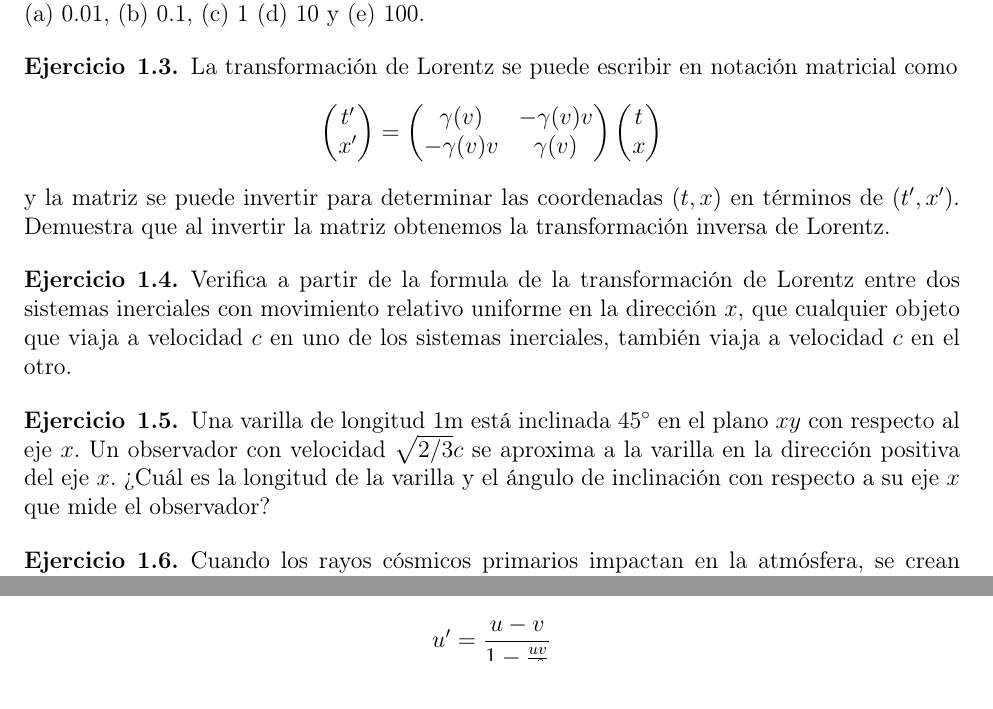
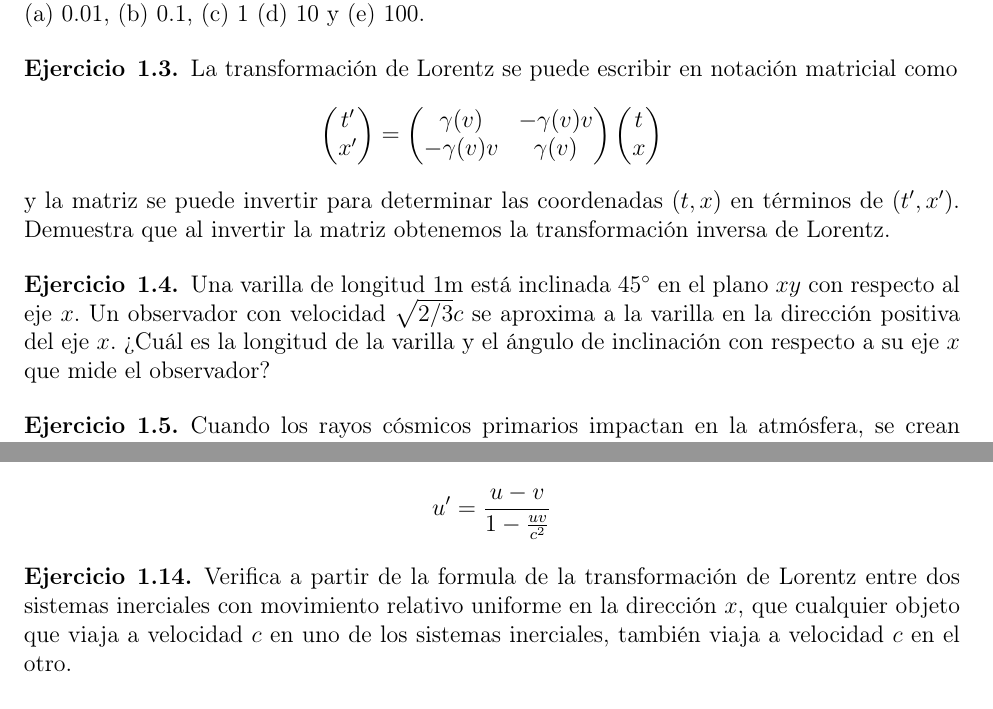
Before and after one commit to inaki-ortizdelandaluce/relatividad-general-2025, a LaTeX document (problemas/GR25-01-EjerciciosV1.tex): two parts of pages 1 and 2 of 3, joined at a grey line, cut so that both start at the same text. Compiled offline with pdfLaTeX.

Commit message:
Changed problems

```diff
--- a/problemas/GR25-01-EjerciciosV1.tex
+++ b/problemas/GR25-01-EjerciciosV1.tex
@@ -137,13 +137,9 @@ x
 y la matriz  se puede invertir para determinar las coordenadas $(t,x)$ en términos de $(t', x')$. Demuestra que al invertir la matriz obtenemos la transformación inversa de Lorentz.
 \end{exercise}
 
-\begin{exercise}{1.4}
-Verifica a partir de la formula de la transformación de Lorentz entre dos sistemas inerciales con movimiento relativo uniforme en la dirección $x$, que cualquier objeto que viaja a velocidad
-$c$ en uno de los sistemas inerciales, también viaja a velocidad $c$ en el otro.
+\begin{exercise}{1.4} Una varilla de longitud $1 \text{m}$ está inclinada $45^\circ$ en el plano $xy$ con respecto al eje $x$. Un observador con velocidad $\sqrt{2/3}c$ se aproxima a la varilla en la dirección positiva del eje $x$. ¿Cuál es la longitud de la varilla y el ángulo de inclinación con respecto a su eje $x$ que mide el observador?
 \end{exercise}
 
-
-\begin{exercise}{1.5} Una varilla de longitud $1 \text{m}$ está inclinada $45^\circ$ en el plano $xy$ con respecto al eje $x$. Un observador con velocidad $\sqrt{2/3}c$ se aproxima a la varilla en la dirección positiva del eje $x$. ¿Cuál es la longitud de la varilla y el ángulo de inclinación con respecto a su eje $x$ que mide el observador?
+\begin{exercise}{1.5} Cuando los rayos cósmicos primarios impactan en la atmósfera, se crean muones a una altitud entre $10 \text{km}$ y $20 \text{km}$. Un muón en el laboratorio vive en promedio un tiempo $\tau_0 = 2.2 \mu\text{s}$ antes de desintegrarse en un electrón (o un positrón) y dos neutrinos. Aunque un muón sólo puede moverse $\tau_0 c \approx 660 \text{m}$ durante el tiempo $\tau_0$, una gran fracción de muones logra alcanzar la superficie de la Tierra. ¿Cómo puede explicarse esto? Realiza el cálculo numérico para un muón que se mueve con velocidad $0.999c$.
 \end{exercise}
 
-\begin{exercise}{1.6} Cuando los rayos cósmicos primarios impactan en la atmósfera, se crean muones a una altitud entre $10 \text{km}$ y $20 \text{km}$. Un muón en el laboratorio vive en promedio un tiempo $\tau_0 = 2.2 \mu\text{s}$ antes de desintegrarse en un electrón (o un positrón) y dos neutrinos. Aunque un muón sólo puede moverse $\tau_0 c \approx 660 \text{m}$ durante el tiempo $\tau_0$, una gran fracción de muones logra alcanzar la superficie de la Tierra. ¿Cómo puede explicarse esto? Realiza el cálculo numérico para un muón que se mueve con velocidad $0.999c$.
@@ -184,12 +178,18 @@ tan\phi=-\frac{uv/c^2}{\sqrt{1-v^2/c^2}}
 \]
 \end{exercise}
 
-\begin{exercise}{1.14}
+\begin{exercise}{1.13}
 Tenemos dos sistemas de referencia inerciales $S$ y $S'$, donde $S'$ se mueve con velocidad $v$ en la dirección del eje $x$ positivo respecto a $S$. Si un objeto se mueve con velocidad constante $u$ respecto a $S$ a lo largo del mismo eje x, demuestra que la velocidad medida desde el sistema de referencia $S'$ a lo largo del eje $x'$, satisface la siguiente ecuación:
 \[
 u' = \frac{u - v}{1 - \frac{u v}{c^2}}
 \]
 \end{exercise}
+
+\begin{exercise}{1.14}
+Verifica a partir de la formula de la transformación de Lorentz entre dos sistemas inerciales con movimiento relativo uniforme en la dirección $x$, que cualquier objeto que viaja a velocidad
+$c$ en uno de los sistemas inerciales, también viaja a velocidad $c$ en el otro.
+\end{exercise}
+
 
 \begin{exercise}{1.15}
 Según un observador en una estación espacial, dos naves espaciales se alejan, viajando en la misma dirección a diferentes velocidades. La nave más cercana se mueve a velocidad $1c/2$, la más lejana a velocidad $3c/4$. ¿Cuál es la velocidad de una de las naves espaciales observada desde la otra?
```
Also changed, not shown: problemas/GR25-01-EjerciciosV1.pdf, teoria/GR25-01-IntroRelatividadV1.pdf, problemas/GR25-01-EjerciciosV1.tex (16 more changed lines), 1 other file.
